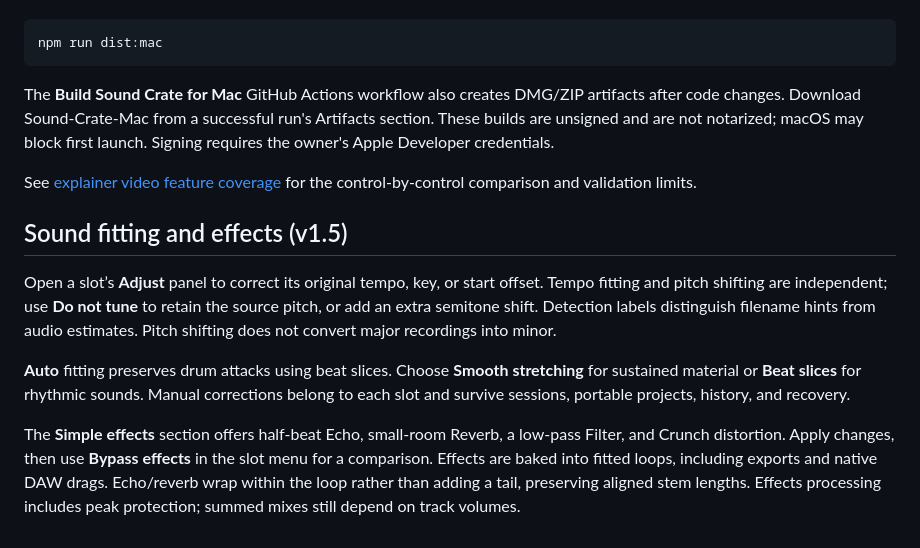
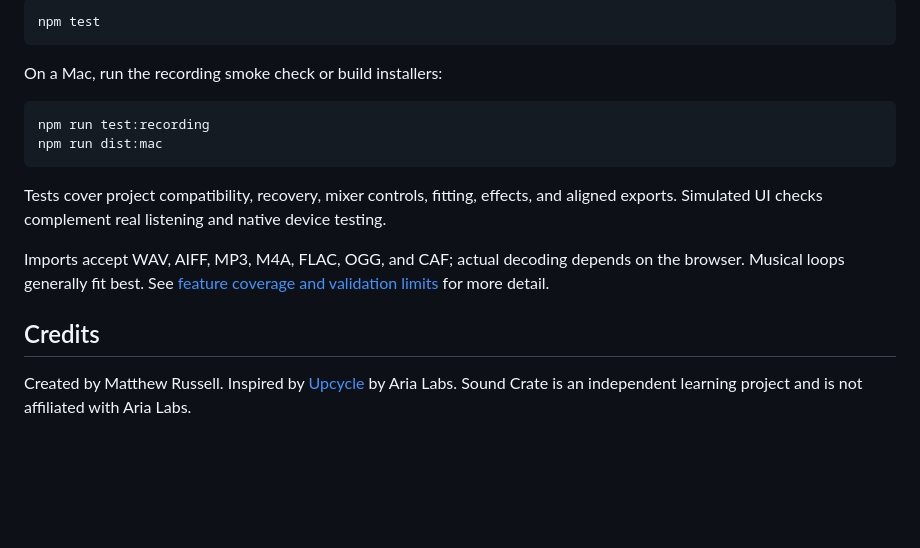
Before and after one commit to mattsimoto/sound-crate, a Markdown page: README.md, the part around the change printed below. Rendered like a GitHub page; blank space fills up the shorter version.

````diff
--- a/README.md
+++ b/README.md
@@ -95,17 +93,19 @@ To build Apple Silicon and Intel installers:
 
 ```sh
+npm test
+```
+
+On a Mac, run the recording smoke check or build installers:
+
+```sh
+npm run test:recording
 npm run dist:mac
 ```
 
-The **Build Sound Crate for Mac** GitHub Actions workflow also creates DMG/ZIP artifacts after code changes. Download Sound-Crate-Mac from a successful run's Artifacts section. These builds are unsigned and are not notarized; macOS may block first launch. Signing requires the owner's Apple Developer credentials.
+Tests cover project compatibility, recovery, mixer controls, fitting, effects, and aligned exports. Simulated UI checks complement real listening and native device testing.
 
-See [explainer video feature coverage](docs/feature-coverage.md) for the control-by-control comparison and validation limits.
+Imports accept WAV, AIFF, MP3, M4A, FLAC, OGG, and CAF; actual decoding depends on the browser. Musical loops generally fit best. See [feature coverage and validation limits](docs/feature-coverage.md) for more detail.
 
+## Credits
 
-## Sound fitting and effects (v1.5)
-
-Open a slot’s **Adjust** panel to correct its original tempo, key, or start offset. Tempo fitting and pitch shifting are independent; use **Do not tune** to retain the source pitch, or add an extra semitone shift. Detection labels distinguish filename hints from audio estimates. Pitch shifting does not convert major recordings into minor.
-
-**Auto** fitting preserves drum attacks using beat slices. Choose **Smooth stretching** for sustained material or **Beat slices** for rhythmic sounds. Manual corrections belong to each slot and survive sessions, portable projects, history, and recovery.
-
-The **Simple effects** section offers half-beat Echo, small-room Reverb, a low-pass Filter, and Crunch distortion. Apply changes, then use **Bypass effects** in the slot menu for a comparison. Effects are baked into fitted loops, including exports and native DAW drags. Echo/reverb wrap within the loop rather than adding a tail, preserving aligned stem lengths. Effects processing includes peak protection; summed mixes still depend on track volumes.
+Created by Matthew Russell. Inspired by [Upcycle](https://arialabs.io/upcycle) by Aria Labs. Sound Crate is an independent learning project and is not affiliated with Aria Labs.
````
Also changed, not shown: other parts of README.md (+54 -56 lines), docs/sound-crate-readme.jpg (added).
